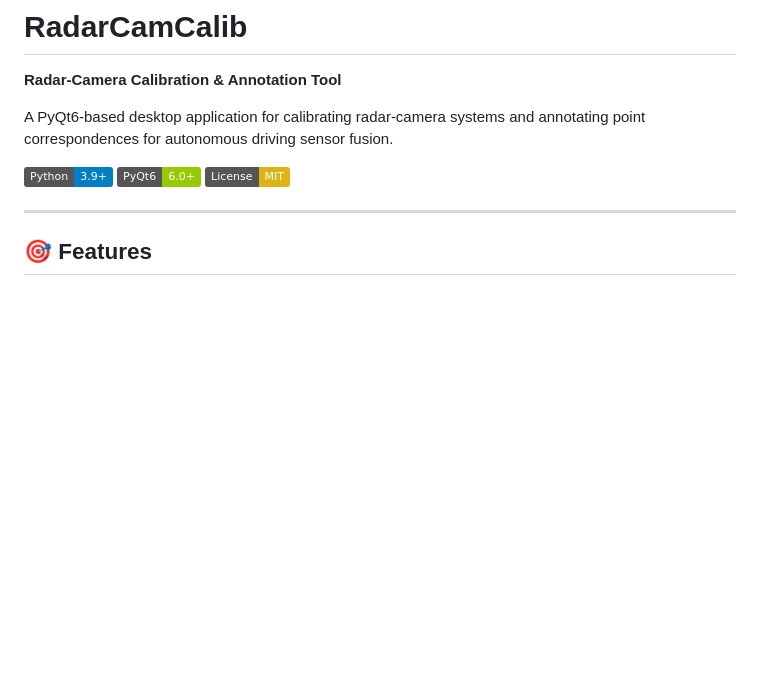
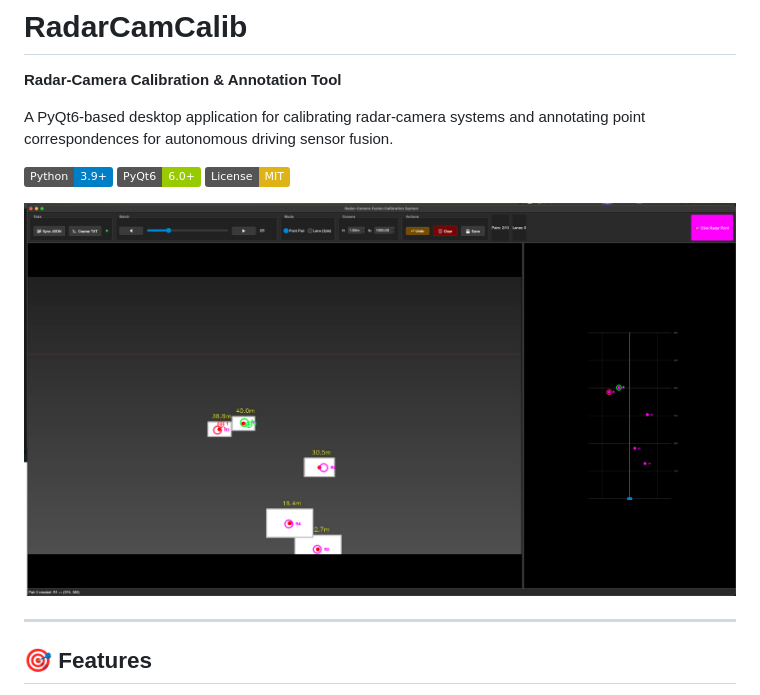
Before and after one commit to caiusy/RadarCamCalib, a Markdown page: README.md, the part around the change. Rendered like a GitHub page; pictures changed too: assets/screenshot.png (added); badges without logos; blank space fills up the shorter version.

Commit message:
Add screenshot to README

```diff
--- a/README.md
+++ b/README.md
@@ -8,7 +8,10 @@ A PyQt6-based desktop application for calibrating radar-camera systems and annot
 ![PyQt6](https://img.shields.io/badge/PyQt6-6.0+-green.svg)
 ![License](https://img.shields.io/badge/License-MIT-yellow.svg)
 
+![Screenshot](assets/screenshot.png)
+
 ---
+
 
 ## 🎯 Features
 
```
